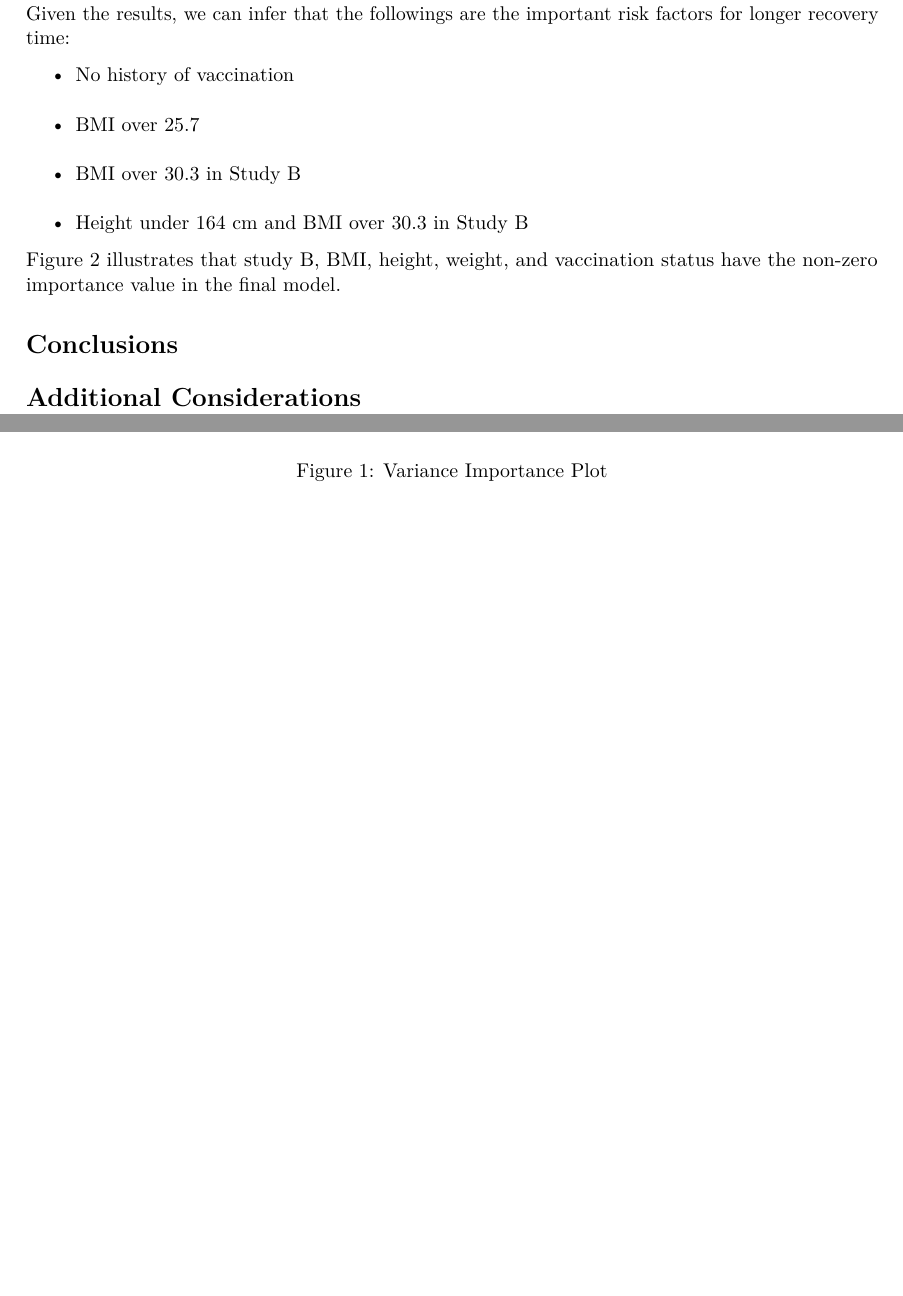
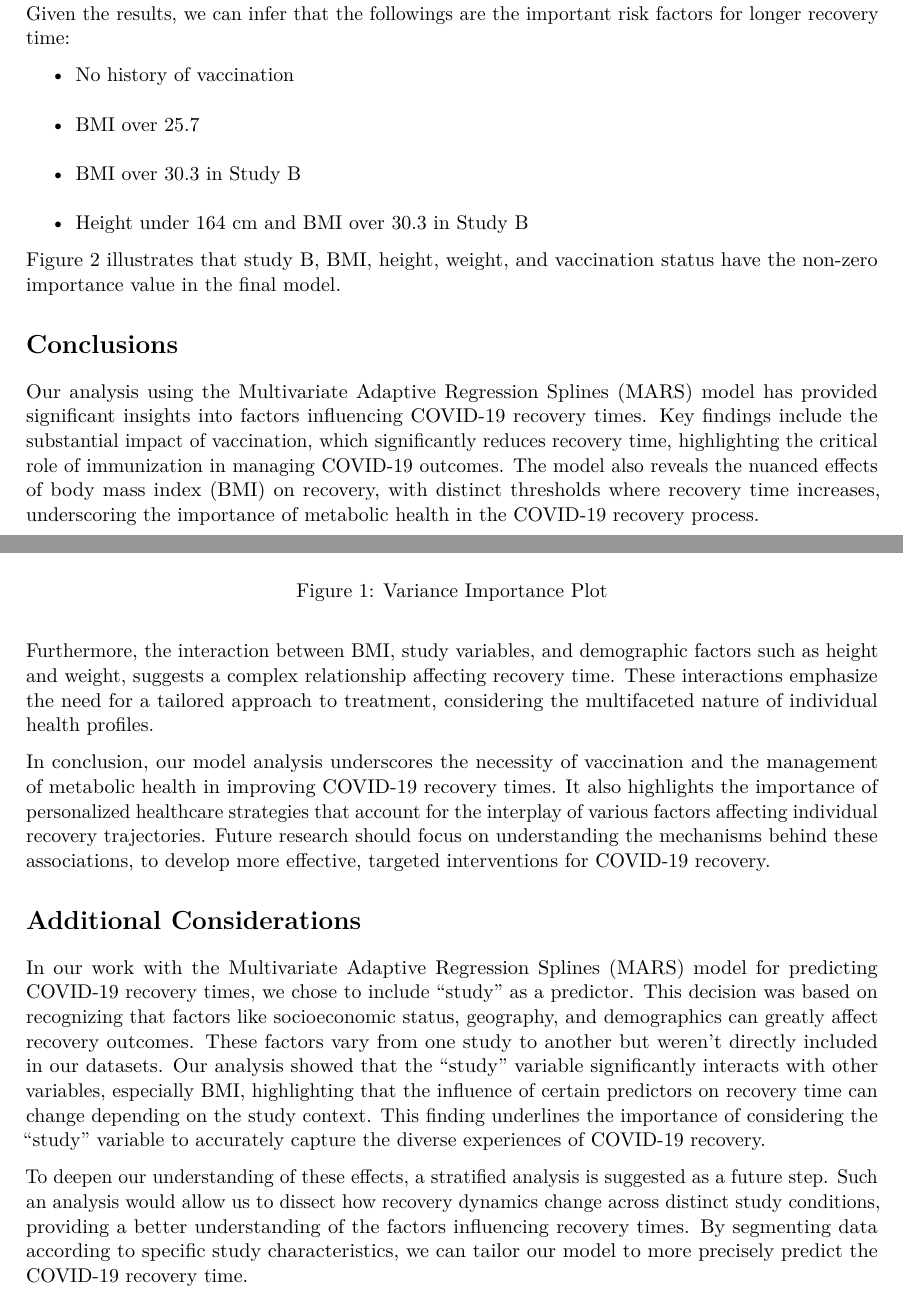
Before and after one commit to yjoyama/p8106_midterm, an R Markdown document (final_report.Rmd): two parts of pages 2 and 3 of 3, joined at a grey line, cut so that both start at the same text, the shorter picture padded with empty space. Rendered offline with R 4.5, knitr and Pandoc, then LaTeX, with nearby package versions; the code chunks are not run, so their results and figures are left out.

Commit message:
update conclusion

```diff
--- a/final_report.Rmd
+++ b/final_report.Rmd
@@ -145,5 +145,14 @@ Figure 2 illustrates that study B, BMI, height, weight, and vaccination status h
 
 # Conclusions
 
+Our analysis using the Multivariate Adaptive Regression Splines (MARS) model has provided significant insights into factors influencing COVID-19 recovery times. Key findings include the substantial impact of vaccination, which significantly reduces recovery time, highlighting the critical role of immunization in managing COVID-19 outcomes. The model also reveals the nuanced effects of body mass index (BMI) on recovery, with distinct thresholds where recovery time increases, underscoring the importance of metabolic health in the COVID-19 recovery process.
+
+Furthermore, the interaction between BMI, study variables, and demographic factors such as height and weight, suggests a complex relationship affecting recovery time. These interactions emphasize the need for a tailored approach to treatment, considering the multifaceted nature of individual health profiles.
+
+In conclusion, our model analysis underscores the necessity of vaccination and the management of metabolic health in improving COVID-19 recovery times. It also highlights the importance of personalized healthcare strategies that account for the interplay of various factors affecting individual recovery trajectories. Future research should focus on understanding the mechanisms behind these associations, to develop more effective, targeted interventions for COVID-19 recovery.
 
 # Additional Considerations
+
+In our work with the Multivariate Adaptive Regression Splines (MARS) model for predicting COVID-19 recovery times, we chose to include "study" as a predictor. This decision was based on recognizing that factors like socioeconomic status, geography, and demographics can greatly affect recovery outcomes. These factors vary from one study to another but weren't directly included in our datasets. Our analysis showed that the "study" variable significantly interacts with other variables, especially BMI, highlighting that the influence of certain predictors on recovery time can change depending on the study context. This finding underlines the importance of considering the "study" variable to accurately capture the diverse experiences of COVID-19 recovery.
+
+To deepen our understanding of these effects, a stratified analysis is suggested as a future step. Such an analysis would allow us to dissect how recovery dynamics change across distinct study conditions, providing a better understanding of the factors influencing recovery times. By segmenting data according to specific study characteristics, we can tailor our model to more precisely predict the COVID-19 recovery time.
```
